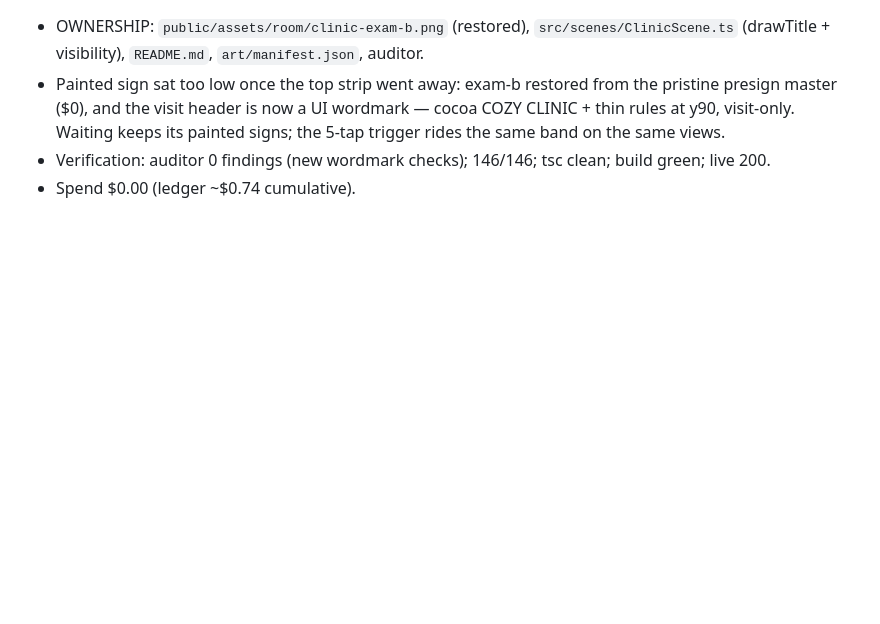
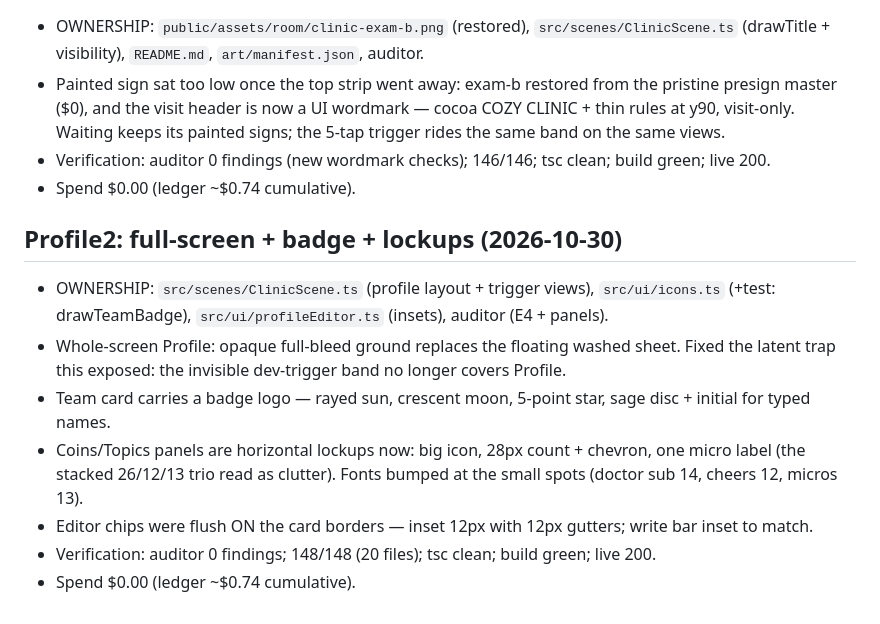
Before and after one commit to henryweimd/cozy-clinic, a Markdown page: PROGRESS.md, the part around the change. Rendered like a GitHub page; blank space fills up the shorter version.

Commit message:
docs: run 13 profile2 PROGRESS + CHECKPOINT

```diff
--- a/PROGRESS.md
+++ b/PROGRESS.md
@@ -1983,3 +1983,23 @@ clearance — then a polish fix loop for real findings.
 - Verification: auditor 0 findings (new wordmark checks);
   146/146; tsc clean; build green; live 200.
 - Spend $0.00 (ledger ~$0.74 cumulative).
+
+## Profile2: full-screen + badge + lockups (2026-10-30)
+
+- OWNERSHIP: `src/scenes/ClinicScene.ts` (profile layout +
+  trigger views), `src/ui/icons.ts` (+test: drawTeamBadge),
+  `src/ui/profileEditor.ts` (insets), auditor (E4 + panels).
+- Whole-screen Profile: opaque full-bleed ground replaces the
+  floating washed sheet. Fixed the latent trap this exposed:
+  the invisible dev-trigger band no longer covers Profile.
+- Team card carries a badge logo — rayed sun, crescent moon,
+  5-point star, sage disc + initial for typed names.
+- Coins/Topics panels are horizontal lockups now: big icon,
+  28px count + chevron, one micro label (the stacked 26/12/13
+  trio read as clutter). Fonts bumped at the small spots
+  (doctor sub 14, cheers 12, micros 13).
+- Editor chips were flush ON the card borders — inset 12px
+  with 12px gutters; write bar inset to match.
+- Verification: auditor 0 findings; 148/148 (20 files); tsc
+  clean; build green; live 200.
+- Spend $0.00 (ledger ~$0.74 cumulative).
```
Also changed, not shown: CHECKPOINT.md (+21 -0 lines).
